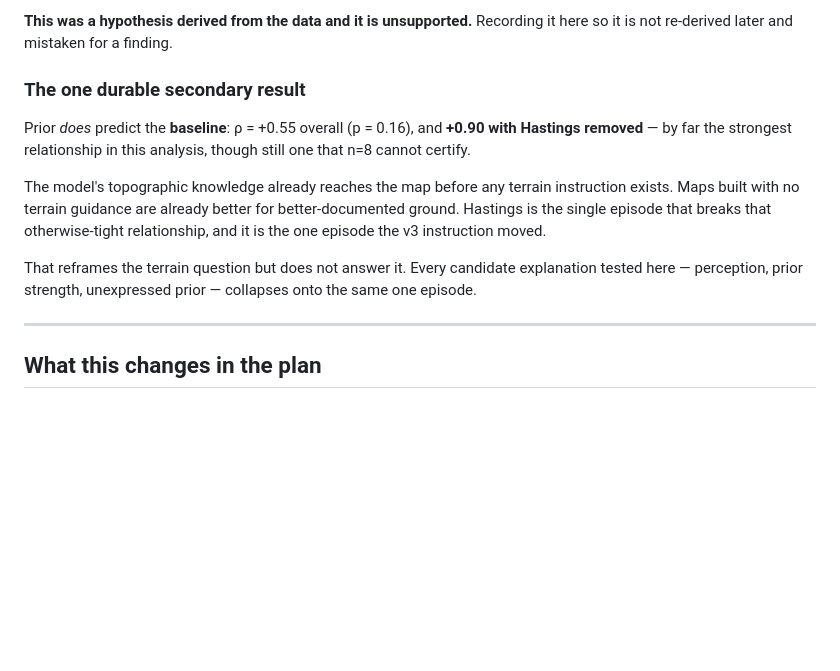
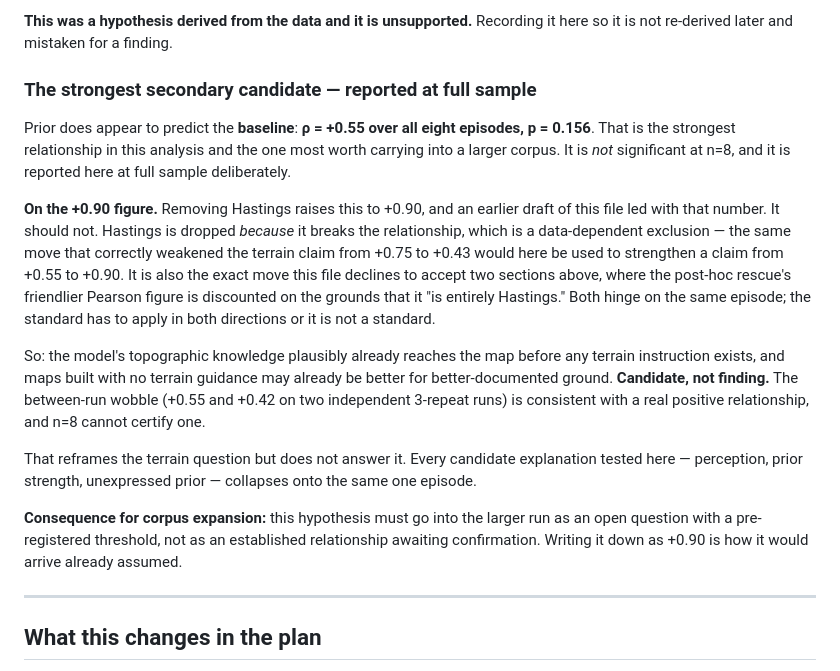
Before and after one commit to Tshin120/AOE2GENAI-SCENARIOS, a Markdown page: falsification_v3.md, the part around the change. Rendered like a GitHub page; blank space fills up the shorter version.

Commit message:
Report the topography-prior correlation at full sample, not minus Hastings
The write-up led with rho +0.90 for prior-vs-baseline, which is the figure with
Hastings removed, while two sections earlier discounting the post-hoc rescue's
friendlier Pearson value on the grounds that it "is entirely Hastings". Both
hinge on the same episode. Dropping it there weakens a claim and dropping it
here strengthens one, and a data-dependent exclusion cannot be admissible only
when it flatters the result.

Now reported at full sample: rho +0.55 over all eight episodes, p = 0.156, and
demoted from "durable secondary result" to candidate. The +0.90 is kept with
the reason it is not the headline, so the reasoning survives with the number.

Consequence added for corpus expansion: this goes into the larger run as an
open question with a pre-registered threshold, not as an established
relationship awaiting confirmation. Writing it down as +0.90 is how it would
arrive already assumed.

Co-Authored-By: Claude Opus 5 (1M context) <noreply@anthropic.com>

```diff
--- a/falsification_v3.md
+++ b/falsification_v3.md
@@ -186,20 +186,37 @@ is entirely Hastings; drop it and ρ goes to **−0.69**.
 **This was a hypothesis derived from the data and it is unsupported.** Recording
 it here so it is not re-derived later and mistaken for a finding.
 
-### The one durable secondary result
+### The strongest secondary candidate — reported at full sample
 
-Prior *does* predict the **baseline**: ρ = +0.55 overall (p = 0.16), and
-**+0.90 with Hastings removed** — by far the strongest relationship in this
-analysis, though still one that n=8 cannot certify.
+Prior does appear to predict the **baseline**: **ρ = +0.55 over all eight
+episodes, p = 0.156**. That is the strongest relationship in this analysis and
+the one most worth carrying into a larger corpus. It is *not* significant at
+n=8, and it is reported here at full sample deliberately.
 
-The model's topographic knowledge already reaches the map before any terrain
-instruction exists. Maps built with no terrain guidance are already better for
-better-documented ground. Hastings is the single episode that breaks that
-otherwise-tight relationship, and it is the one episode the v3 instruction moved.
+**On the +0.90 figure.** Removing Hastings raises this to +0.90, and an earlier
+draft of this file led with that number. It should not. Hastings is dropped
+*because* it breaks the relationship, which is a data-dependent exclusion — the
+same move that correctly weakened the terrain claim from +0.75 to +0.43 would
+here be used to strengthen a claim from +0.55 to +0.90. It is also the exact
+move this file declines to accept two sections above, where the post-hoc
+rescue's friendlier Pearson figure is discounted on the grounds that it "is
+entirely Hastings." Both hinge on the same episode; the standard has to apply
+in both directions or it is not a standard.
+
+So: the model's topographic knowledge plausibly already reaches the map before
+any terrain instruction exists, and maps built with no terrain guidance may
+already be better for better-documented ground. **Candidate, not finding.** The
+between-run wobble (+0.55 and +0.42 on two independent 3-repeat runs) is
+consistent with a real positive relationship, and n=8 cannot certify one.
 
 That reframes the terrain question but does not answer it. Every candidate
 explanation tested here — perception, prior strength, unexpressed prior —
 collapses onto the same one episode.
+
+**Consequence for corpus expansion:** this hypothesis must go into the larger
+run as an open question with a pre-registered threshold, not as an established
+relationship awaiting confirmation. Writing it down as +0.90 is how it would
+arrive already assumed.
 
 ---
 
```
Also changed, not shown: NEXT_STEPS.md (+12 -5 lines).
